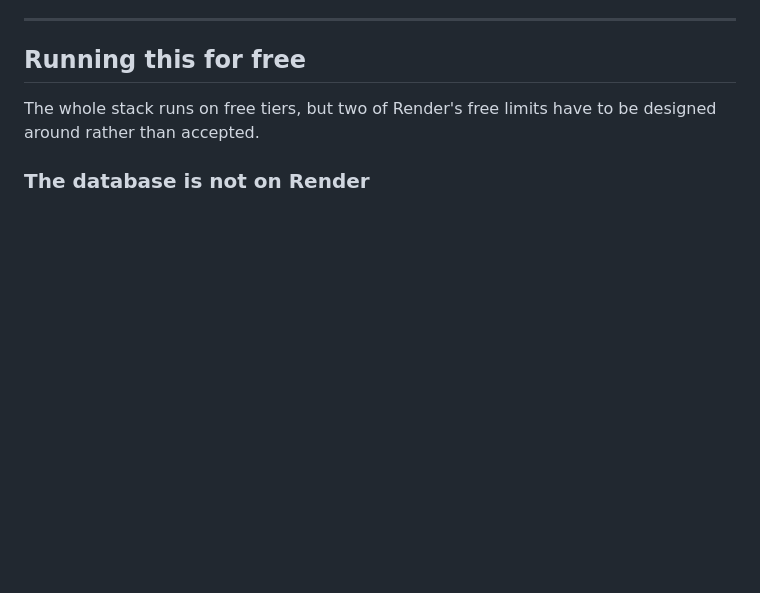
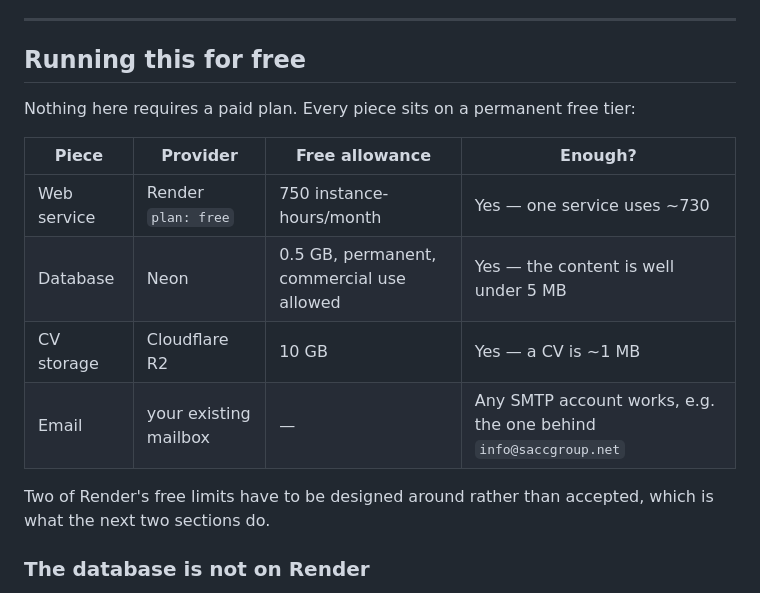
Before and after one commit to Alaa-Ayoubi/Sacc-Website, a Markdown page: backend/README.md, the part around the change. GitHub-like rendering; blank space fills up the shorter version.

Commit message:
Spell out that the whole stack runs on permanent free tiers
Co-Authored-By: Claude Opus 5 <noreply@anthropic.com>

```diff
--- a/backend/README.md
+++ b/backend/README.md
@@ -239,8 +239,17 @@ test fails.
 
 ## Running this for free
 
-The whole stack runs on free tiers, but two of Render's free limits have to be
-designed around rather than accepted.
+Nothing here requires a paid plan. Every piece sits on a permanent free tier:
+
+| Piece | Provider | Free allowance | Enough? |
+| --- | --- | --- | --- |
+| Web service | Render `plan: free` | 750 instance-hours/month | Yes — one service uses ~730 |
+| Database | Neon | 0.5 GB, permanent, commercial use allowed | Yes — the content is well under 5 MB |
+| CV storage | Cloudflare R2 | 10 GB | Yes — a CV is ~1 MB |
+| Email | your existing mailbox | — | Any SMTP account works, e.g. the one behind `info@saccgroup.net` |
+
+Two of Render's free limits have to be designed around rather than accepted,
+which is what the next two sections do.
 
 ### The database is not on Render
 
```
